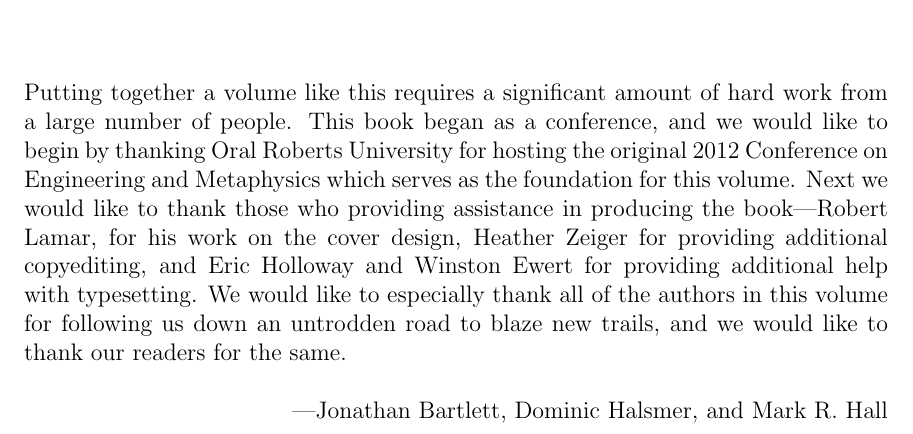
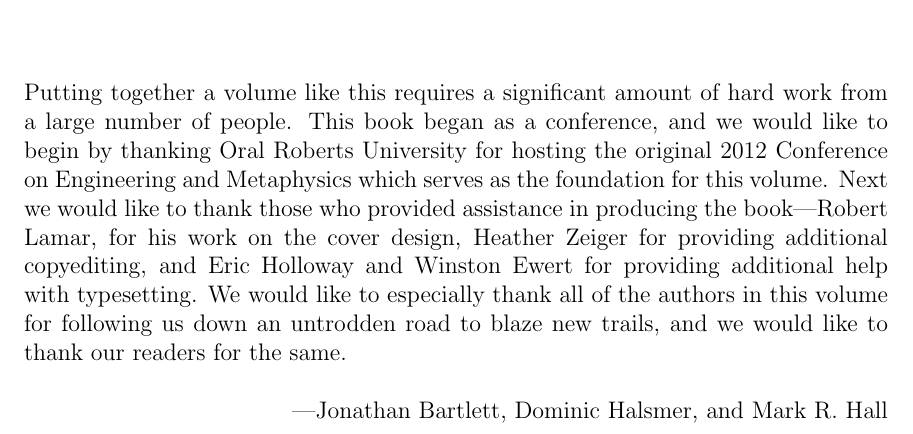
Before and after one commit to johnnyb/eandm-book, a LaTeX thesis (Book.tex, which reads Acknowledgements.tex): part of page 11 of 247, cut so that both start at the same text. Compiled offline with pdfLaTeX.

Commit message:
Hall edits

```diff
--- a/Acknowledgements.tex
+++ b/Acknowledgements.tex
@@ -2,7 +2,7 @@
 \addcontentsline{toc}{chapter}{Acknowledgements}
 \markboth{Acknowledgements}{}
 
-Putting together a volume like this requires a significant amount of hard work from a large number of people.  This book began as a conference, and we would like to begin by thanking Oral Roberts University for hosting the original 2012 Conference on Engineering and Metaphysics which serves as the foundation for this volume.  Next we would like to thank those who providing assistance in producing the book---Robert Lamar, for his work on the cover design, Heather Zeiger for providing additional copyediting, and Eric Holloway and Winston Ewert for providing additional help with typesetting.  We would like to especially thank all of the authors in this volume for following us down an untrodden road to blaze new trails, and we would like to thank our readers for the same.
+Putting together a volume like this requires a significant amount of hard work from a large number of people.  This book began as a conference, and we would like to begin by thanking Oral Roberts University for hosting the original 2012 Conference on Engineering and Metaphysics which serves as the foundation for this volume.  Next we would like to thank those who provided assistance in producing the book---Robert Lamar, for his work on the cover design, Heather Zeiger for providing additional copyediting, and Eric Holloway and Winston Ewert for providing additional help with typesetting.  We would like to especially thank all of the authors in this volume for following us down an untrodden road to blaze new trails, and we would like to thank our readers for the same.
 
 \vskip 1\baselineskip
 
```
